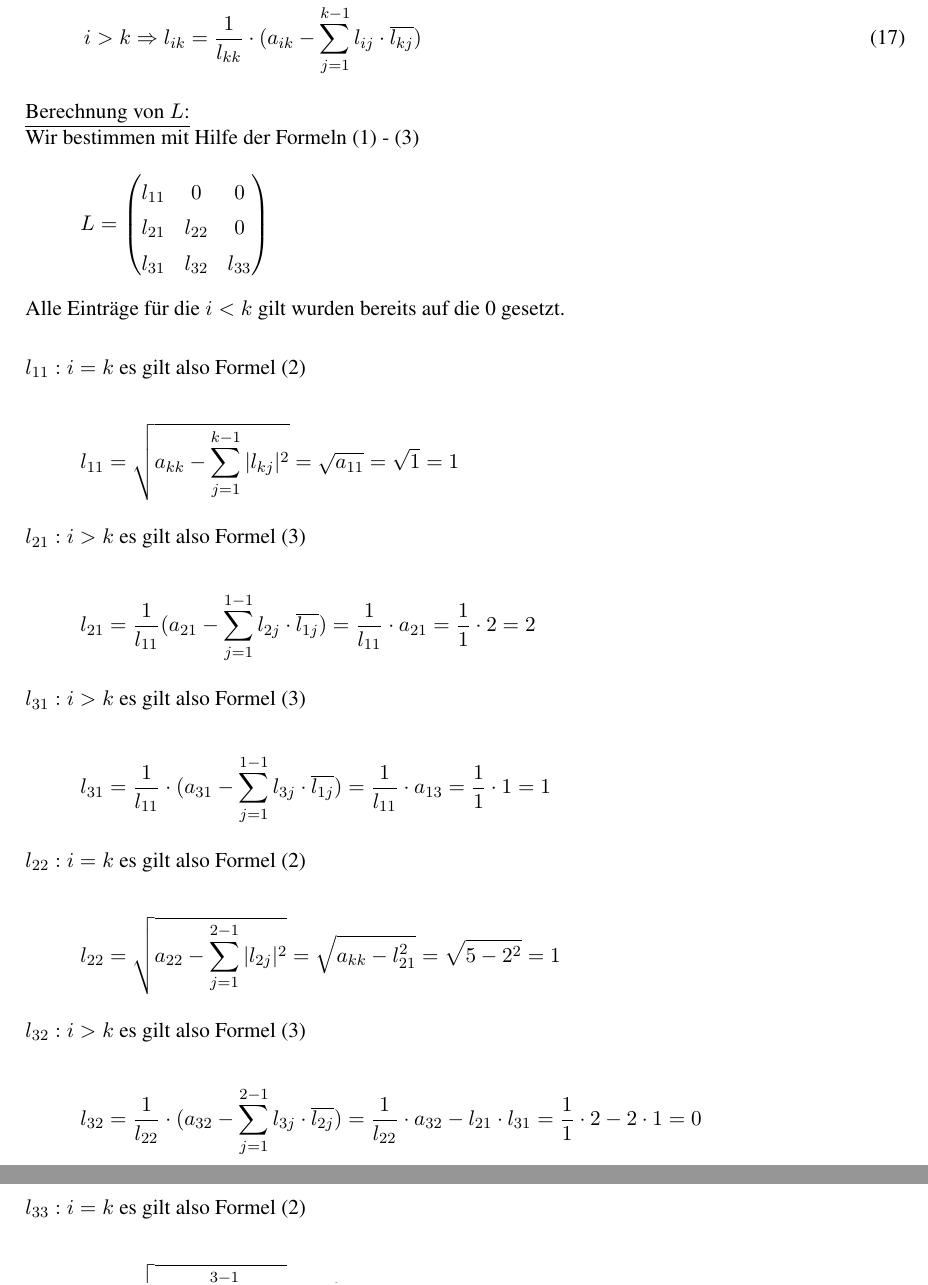
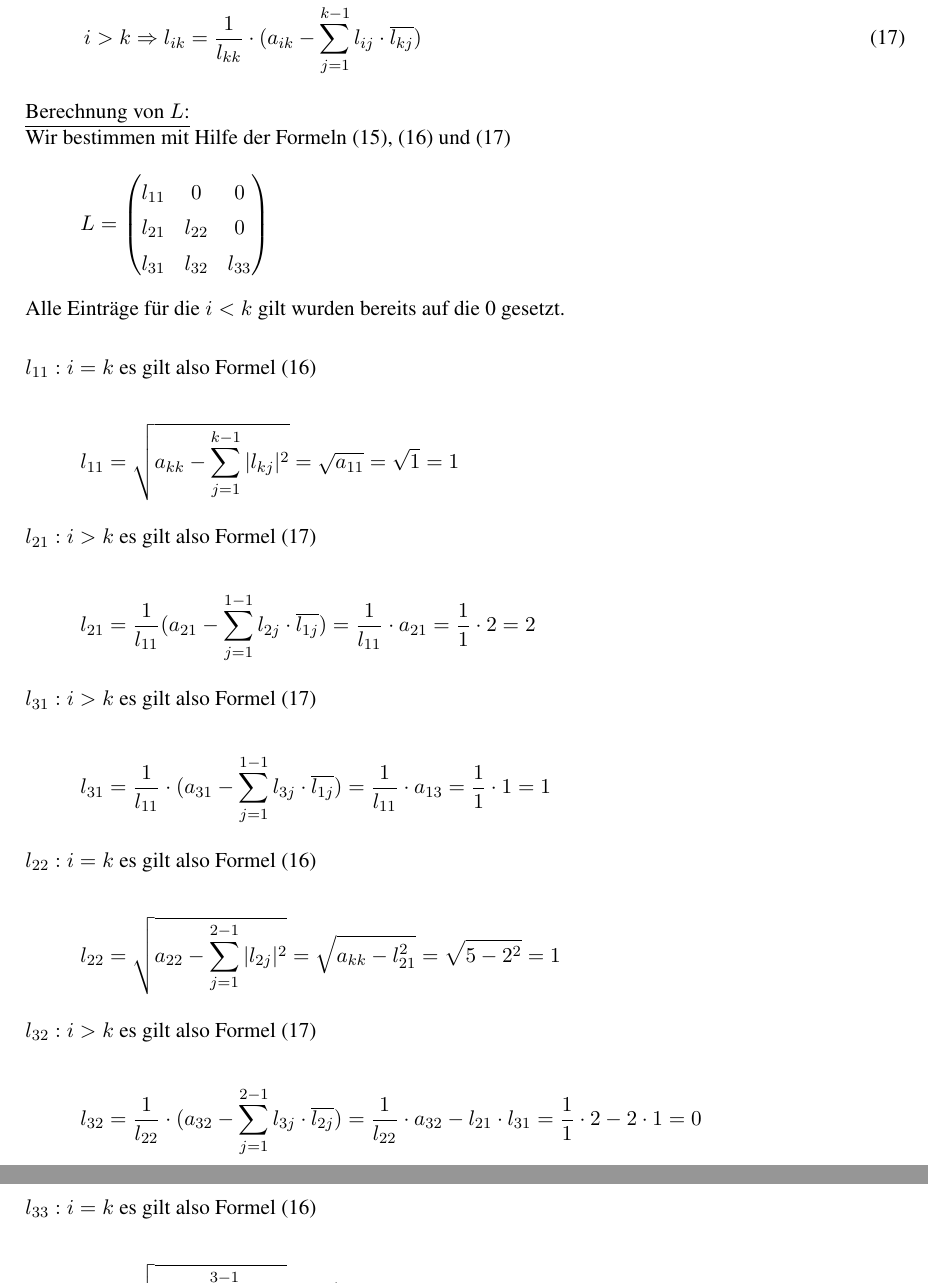
Before and after one commit to MiHuf/Numerik, a LaTeX document (Blatt03.tex, which reads Blatt03_Aufg9.tex): two parts of pages 5 and 6 of 6, joined at a grey line, cut so that both start at the same text. Compiled offline with pdfLaTeX; the source files are stored in an older character set and shown here as Unicode.

Commit message:
Referenzen auf Gleichungen

```diff
--- a/Blatt03_Aufg9.tex
+++ b/Blatt03_Aufg9.tex
@@ -14,14 +14,17 @@ Da die Matrix $A$ symmetrisch und positiv definit ist besitzt sie eine Cholesly-
 Wir berechnen also $L$ und $L^*$ mithilfe der Cholesky-Zerlegung\\
 Dabei gelten folgende Formeln:\\
 \begin{align}
+\label{col1}
 i < k \Rightarrow l_{ik} &= 0\\
+\label{col2}
 i = k \Rightarrow l_{kk} &= \sqrt{a_{kk}-\sum_{j=1}^{k-1}|l_{kj}|^2}\\
+\label{col3}
 i > k \Rightarrow l_{ik} &= \frac{1}{l_{kk}}\cdot (a_{ik}-\sum_{j=1}^{k-1}l_{ij}\cdot \overline{l_{kj}})
 \end{align}
 
 \underline{Berechnung von $L$:}\\
-Wir bestimmen mit Hilfe der Formeln (1) - (3)
-\begin{align*} \label{eq8}
+Wir bestimmen mit Hilfe der Formeln \eqref{col1}, \eqref{col2} und \eqref{col3}
+\begin{align*}
 L=
 \begin{split}
 \begin{pmatrix}
@@ -33,7 +36,7 @@ l_{31} & l_{32} & l_{33}
 \end{align*}
 Alle Einträge für die $i < k$ gilt wurden bereits auf die 0 gesetzt.\\
 
-$l_{11}: i=k$ es gilt also Formel (2)\\
+$l_{11}: i=k$ es gilt also Formel \eqref{col2}\\
 \begin{align*}
 	l_{11} &= \sqrt{a_{kk}-\sum_{j=1}^{k-1}|l_{kj}|^2}
 	= \sqrt{a_{11}}
@@ -41,7 +44,7 @@ $l_{11}: i=k$ es gilt also Formel (2)\\
 	= 1
 \end{align*}
 
-$l_{21}: i > k$ es gilt also Formel (3)\\
+$l_{21}: i > k$ es gilt also Formel \eqref{col3}\\
 \begin{align*}
 	l_{21} &= \frac{1}{l_{11}}(a_{21}-\sum_{j=1}^{1-1}l_{2j}\cdot \overline{l_{1j}})
 	= \frac{1}{l_{11}}\cdot a_{21}
@@ -49,7 +52,7 @@ $l_{21}: i > k$ es gilt also Formel (3)\\
 	=2
 \end{align*}
 
-$l_{31}: i > k$ es gilt also Formel (3)\\
+$l_{31}: i > k$ es gilt also Formel \eqref{col3}\\
 \begin{align*}
 	l_{31} &= \frac{1}{l_{11}}\cdot (a_{31}-\sum_{j=1}^{1-1}l_{3j}\cdot \overline{l_{1j}})
 	= \frac{1}{l_{11}}\cdot a_{13}
@@ -57,7 +60,7 @@ $l_{31}: i > k$ es gilt also Formel (3)\\
 	= 1
 \end{align*}
 
-$l_{22}: i=k$ es gilt also Formel (2)\\
+$l_{22}: i=k$ es gilt also Formel \eqref{col2}\\
 \begin{align*}
 	l_{22} &= \sqrt{a_{22}-\sum_{j=1}^{2-1}|l_{2j}|^2}
 	= \sqrt{a_{kk}-l_{21}^2}
@@ -65,7 +68,7 @@ $l_{22}: i=k$ es gilt also Formel (2)\\
 	= 1
 \end{align*}
 
-$l_{32}: i > k$ es gilt also Formel (3)\\
+$l_{32}: i > k$ es gilt also Formel \eqref{col3}\\
 \begin{align*}
 	l_{32} &= \frac{1}{l_{22}}\cdot (a_{32}-\sum_{j=1}^{2-1}l_{3j}\cdot \overline{l_{2j}})
 	= \frac{1}{l_{22}}\cdot a_{32} - l_{21} \cdot l_{31}
@@ -73,7 +76,7 @@ $l_{32}: i > k$ es gilt also Formel (3)\\
 	= 0
 \end{align*}
 
-$l_{33}: i=k$ es gilt also Formel (2)\\
+$l_{33}: i=k$ es gilt also Formel \eqref{col2}\\
 \begin{align*}
 	l_{33} &= \sqrt{a_{33}-\sum_{j=1}^{3-1}|l_{3j}|^2}
 	= \sqrt{a_{33}-l_{31}^2-l_{32}^2}
```
Also changed, not shown: Blatt03_Aufg9.tex (2 more changed lines).
